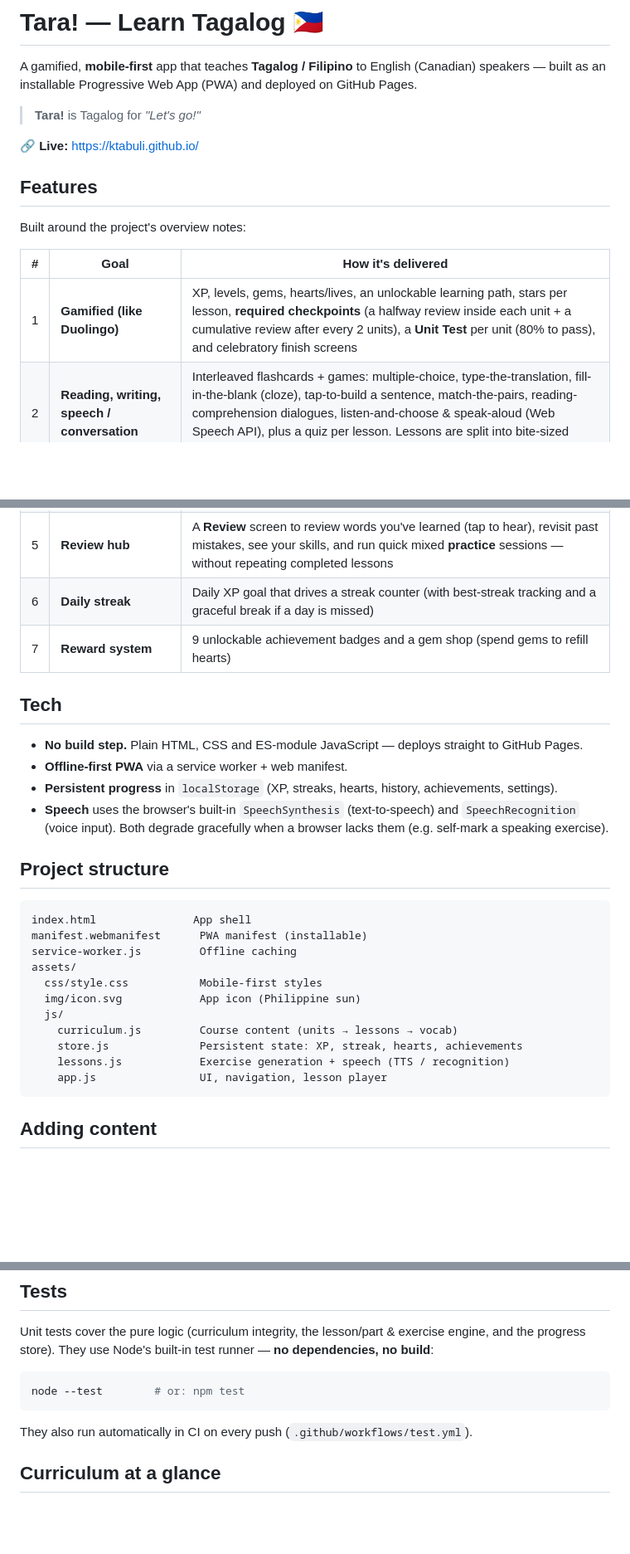
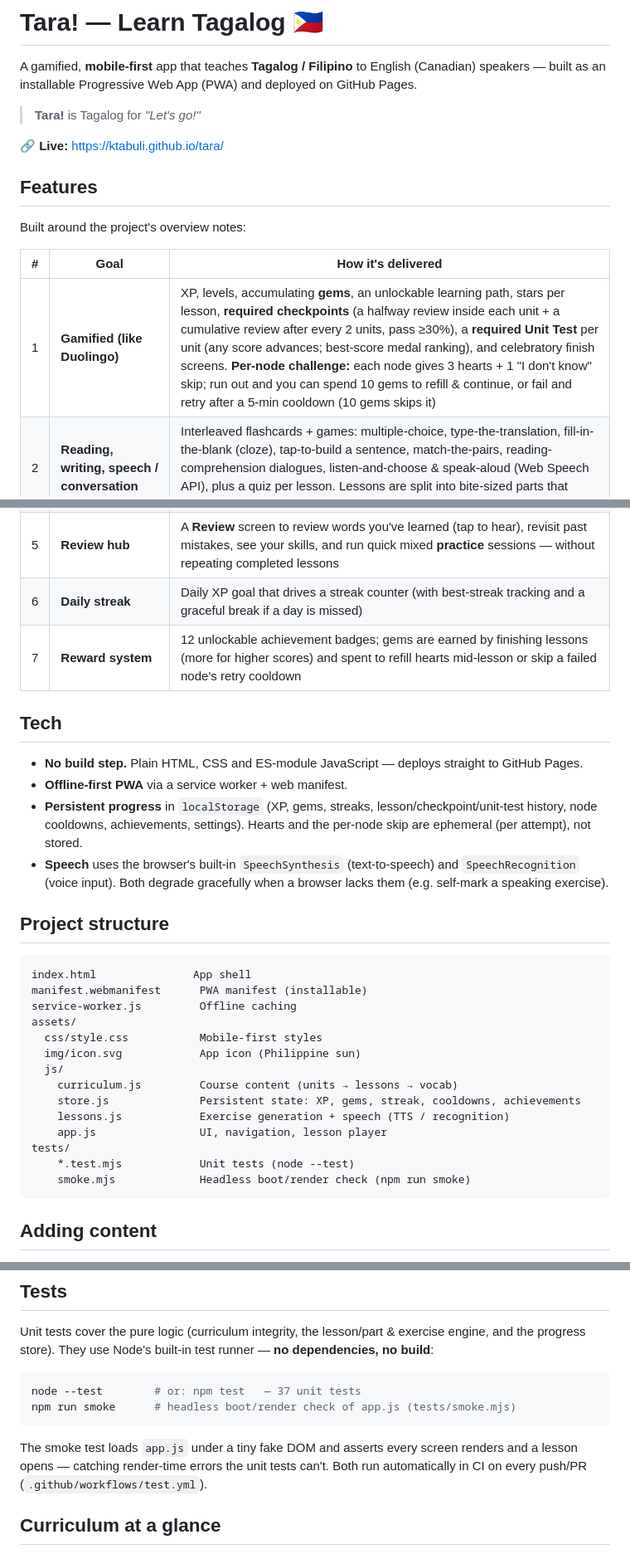
Before and after one commit to ktabuli/tara, a Markdown page: README.md, 3 parts joined by grey strips. Shown at 83% size. Drawn GitHub-style; blank space fills up the shorter version.

````diff
--- a/README.md
+++ b/README.md
@@ -4,7 +4,7 @@ A gamified, **mobile-first** app that teaches **Tagalog / Filipino** to English
 
 > **Tara!** is Tagalog for *"Let's go!"*
 
-🔗 **Live:** https://ktabuli.github.io/
+🔗 **Live:** https://ktabuli.github.io/tara/
 
 ## Features
 
@@ -12,19 +12,19 @@ Built around the project's overview notes:
 
 | # | Goal | How it's delivered |
 |---|------|--------------------|
-| 1 | **Gamified (like Duolingo)** | XP, levels, gems, hearts/lives, an unlockable learning path, stars per lesson, **required checkpoints** (a halfway review inside each unit + a cumulative review after every 2 units), a **Unit Test** per unit (80% to pass), and celebratory finish screens |
+| 1 | **Gamified (like Duolingo)** | XP, levels, accumulating **gems**, an unlockable learning path, stars per lesson, **required checkpoints** (a halfway review inside each unit + a cumulative review after every 2 units, pass ≥30%), a **required Unit Test** per unit (any score advances; best-score medal ranking), and celebratory finish screens. **Per-node challenge:** each node gives 3 hearts + 1 "I don't know" skip; run out and you can spend 10 gems to refill & continue, or fail and retry after a 5-min cooldown (10 gems skips it) |
 | 2 | **Reading, writing, speech / conversation** | Interleaved flashcards + games: multiple-choice, type-the-translation, fill-in-the-blank (cloze), tap-to-build a sentence, match-the-pairs, reading-comprehension dialogues, listen-and-choose & speak-aloud (Web Speech API), plus a quiz per lesson. Lessons are split into bite-sized parts that open with a recap |
 | 3 | **Progress tracker / dashboard** | A **Stats** screen with KPIs, a 7-day activity chart, per-unit completion bars, and a skills breakdown |
 | 4 | **Mobile use** | Mobile-first responsive design, installable to the home screen, works offline, big touch targets, bottom tab bar |
 | 5 | **Review hub** | A **Review** screen to review words you've learned (tap to hear), revisit past mistakes, see your skills, and run quick mixed **practice** sessions — without repeating completed lessons |
 | 6 | **Daily streak** | Daily XP goal that drives a streak counter (with best-streak tracking and a graceful break if a day is missed) |
-| 7 | **Reward system** | 9 unlockable achievement badges and a gem shop (spend gems to refill hearts) |
+| 7 | **Reward system** | 12 unlockable achievement badges; gems are earned by finishing lessons (more for higher scores) and spent to refill hearts mid-lesson or skip a failed node's retry cooldown |
 
 ## Tech
 
 - **No build step.** Plain HTML, CSS and ES-module JavaScript — deploys straight to GitHub Pages.
 - **Offline-first PWA** via a service worker + web manifest.
-- **Persistent progress** in `localStorage` (XP, streaks, hearts, history, achievements, settings).
+- **Persistent progress** in `localStorage` (XP, gems, streaks, lesson/checkpoint/unit-test history, node cooldowns, achievements, settings). Hearts and the per-node skip are ephemeral (per attempt), not stored.
 - **Speech** uses the browser's built-in `SpeechSynthesis` (text-to-speech) and `SpeechRecognition` (voice input). Both degrade gracefully when a browser lacks them (e.g. self-mark a speaking exercise).
 
 ## Project structure
@@ -38,9 +38,12 @@ assets/
   img/icon.svg            App icon (Philippine sun)
   js/
     curriculum.js         Course content (units → lessons → vocab)
-    store.js              Persistent state: XP, streak, hearts, achievements
+    store.js              Persistent state: XP, gems, streak, cooldowns, achievements
     lessons.js            Exercise generation + speech (TTS / recognition)
     app.js                UI, navigation, lesson player
+tests/
+    *.test.mjs            Unit tests (node --test)
+    smoke.mjs             Headless boot/render check (npm run smoke)
 ```
 
 ## Adding content
@@ -70,10 +73,13 @@ exercise engine, and the progress store). They use Node's built-in test
 runner — **no dependencies, no build**:
 
 ```bash
-node --test        # or: npm test
+node --test        # or: npm test   — 37 unit tests
+npm run smoke      # headless boot/render check of app.js (tests/smoke.mjs)
 ```
 
-They also run automatically in CI on every push (`.github/workflows/test.yml`).
+The smoke test loads `app.js` under a tiny fake DOM and asserts every screen
+renders and a lesson opens — catching render-time errors the unit tests can't.
+Both run automatically in CI on every push/PR (`.github/workflows/test.yml`).
 
 ## Curriculum at a glance
 
````
Also changed, not shown: HANDOFF.md (+55 -25 lines).
